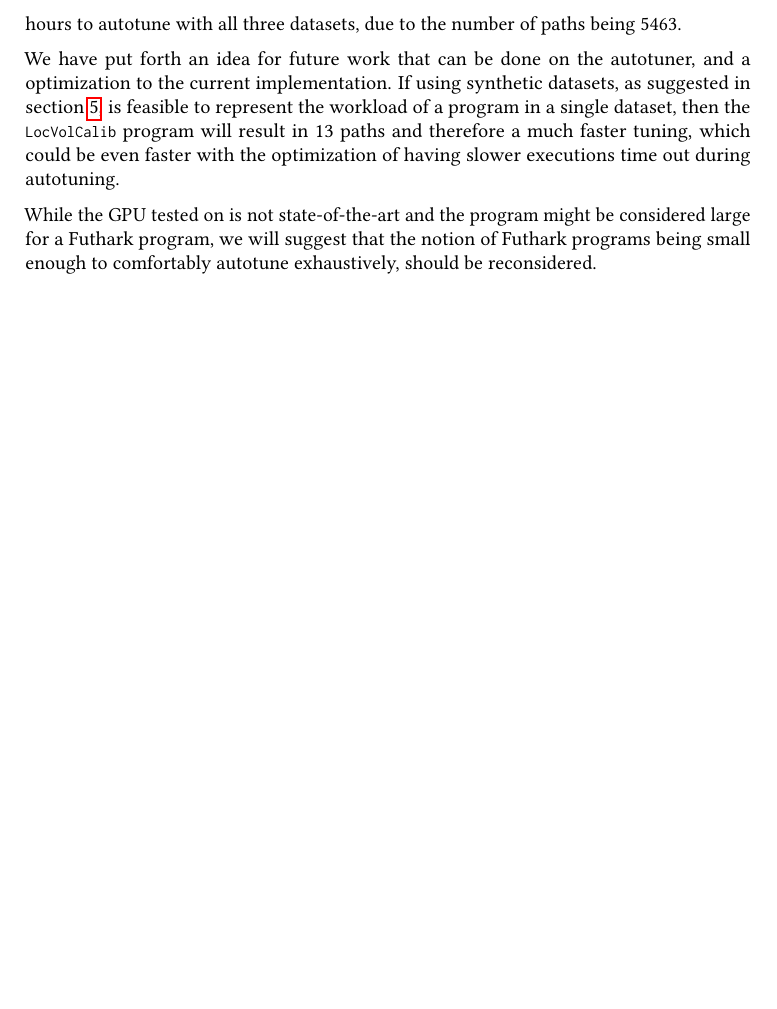
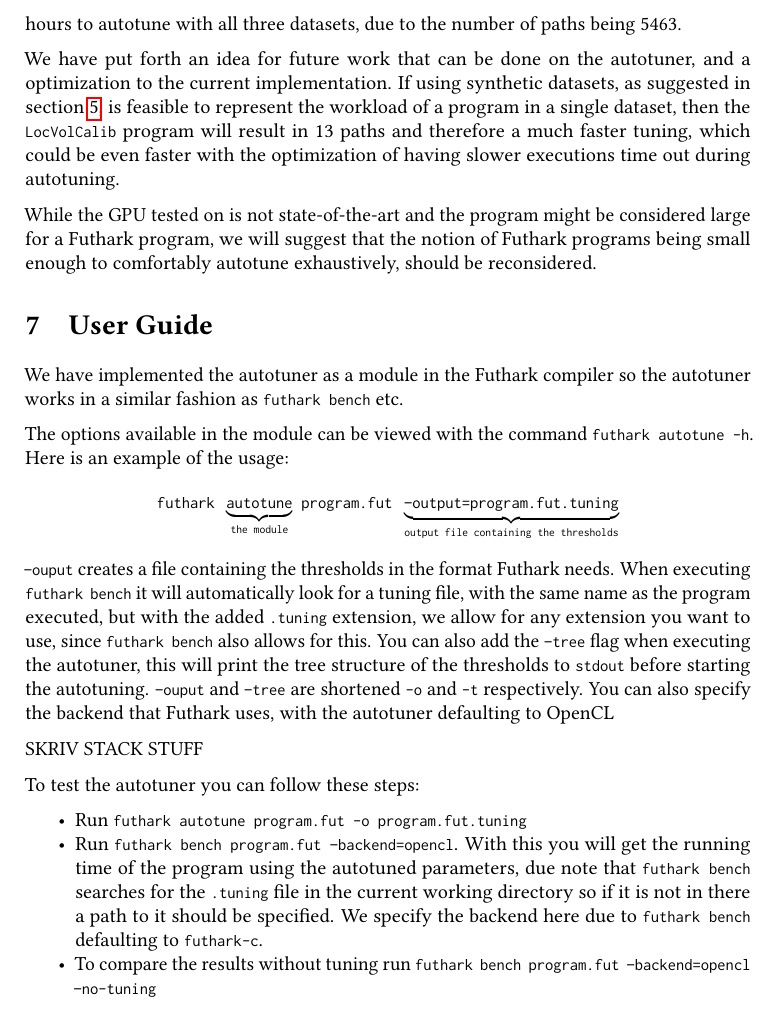
Before and after one commit to SRotendahl/Bachelor, a LaTeX document (report/main.tex, which reads report/UserGuide.tex): part of page 16 of 21, cut so that both start at the same text, the shorter picture padded with empty space. Compiled offline with pdfLaTeX.

Commit message:
userguide started

```diff
--- a/report/UserGuide.tex
+++ b/report/UserGuide.tex
@@ -1 +1,19 @@
 \section{User Guide}
+We have implemented the autotuner as a module in the Futhark compiler
+so the autotuner works in a similar fashion as \texttt{futhark bench} etc.
+
+The options available in the module can be viewed with the command
+\texttt{futhark autotune -h}. Here is an example of the usage:
+$$\text{\texttt{futhark }}\underbrace{\texttt{autotune}}_\text{\texttt{the module}}\;
+\text{\texttt{program.fut }} \underbrace{\texttt{--output=program.fut.tuning}}_\text{\texttt{output file containing the thresholds}}$$
+\texttt{--ouput} creates a file containing the thresholds in the format Futhark needs. When executing \texttt{futhark bench} it will automatically look for a tuning file, with the same name as the program executed, but with the added \texttt{.tuning} extension, we allow for any extension you want to use, since \texttt{futhark bench} also allows for this. You can also add the \texttt{--tree} flag when executing the autotuner, this will print the tree structure of the thresholds to \texttt{stdout} before starting the autotuning.  \texttt{--ouput} and \texttt{--tree} are shortened \texttt{-o} and \texttt{-t} respectively. You can also specify the backend that Futhark uses, with the autotuner defaulting to OpenCL
+
+SKRIV STACK STUFF
+
+To test the autotuner you can follow these steps:
+\begin{itemize}
+\item Run \texttt{futhark autotune program.fut -o program.fut.tuning}
+\item Run \texttt{futhark bench program.fut --backend=opencl}. With this you will get the
+running time of the program using the autotuned parameters, due note that \texttt{futhark bench} searches for the \texttt{.tuning} file in the current working directory so if it is not in there a path to it should be specified. We specify the backend here due to \texttt{futhark bench} defaulting to \texttt{futhark-c}.
+\item To compare the results without tuning run \texttt{futhark bench program.fut --backend=opencl --no-tuning}
+\end{itemize}
```
Also changed, not shown: report/main.tex (+1 -0 lines).
